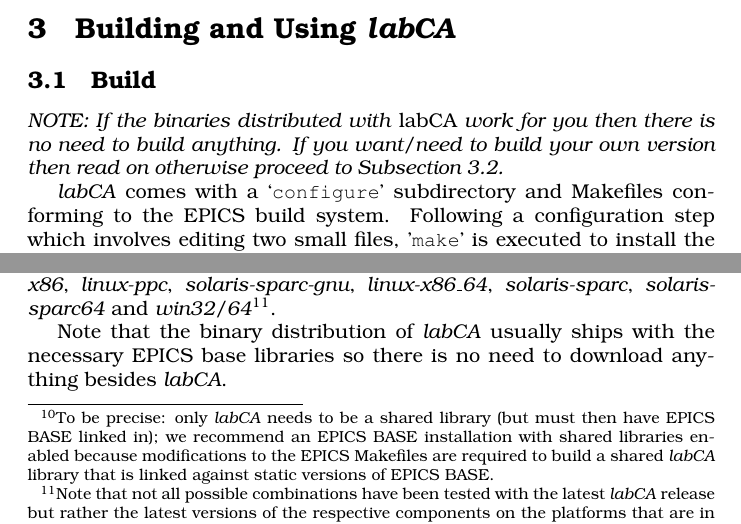
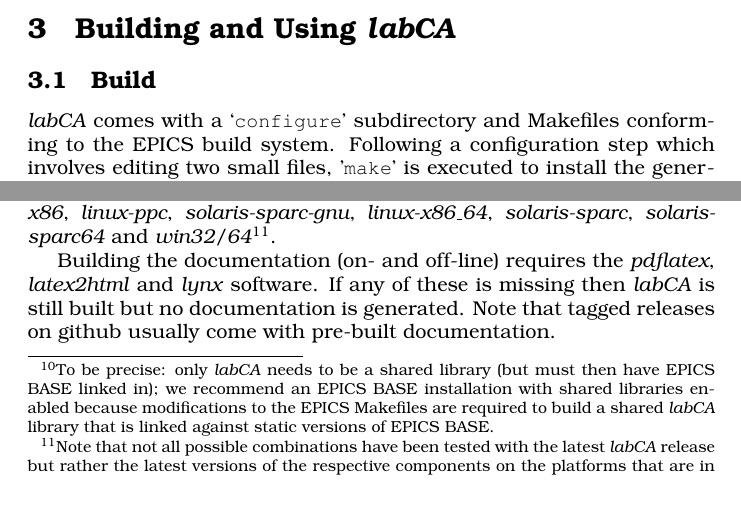
Before and after one commit to till-s/epics-labca, a LaTeX document (documentation/manual.tex): two parts of page 22 of 25, joined at a grey line, cut so that both start at the same text. Compiled offline with pdfLaTeX; a LaTeX package or settings file that is missing is left out.

Commit message:
manual.tex: minor updates
 - removed references to binary releases. Binaries have not been
   released in a long time and won't be in the future.
 - added paragraph that mentions prerequisites for building
   documentation.

```diff
--- a/documentation/manual.tex
+++ b/documentation/manual.tex
@@ -981,9 +981,6 @@
 \pbrkf
 \section{Building and Using \sca{}}
 \subsection{Build}
-{\em NOTE: If the binaries distributed with \sca{} work for you then there is
-no need to build anything. If you want/need to build your own version then read on
-otherwise proceed to \hyperref{Using \sca}{Subsection~}{}{usingsca}.}
 
 \sca{} comes with a `\com{configure}' subdirectory and Makefiles conforming to the
 EPICS build system. Following a configuration step which involves editing
@@ -1022,12 +1019,14 @@
 that are in the distribution.}%
 .
 
-Note that the binary distribution of \sca{} usually ships with the
-necessary EPICS base libraries so there is no need to download anything
-besides \sca.
 %The \ita{linux}
 %and \ita{solaris} versions have these libraries built-in, the \windoze
 %version comes with the appropriate DLLs.
+
+Building the documentation (on- and off-line) requires the \ita{pdflatex},
+\ita{latex2html} and \ita{lynx} software. If any of these is missing then
+\sca{} is still built but no documentation is generated. Note that
+tagged releases on github usually come with pre-built documentation.
 
 \pbrkf
 \subsubsection{Configuration}
```
Also changed, not shown: documentation/manual.tex (2 more changed lines).
